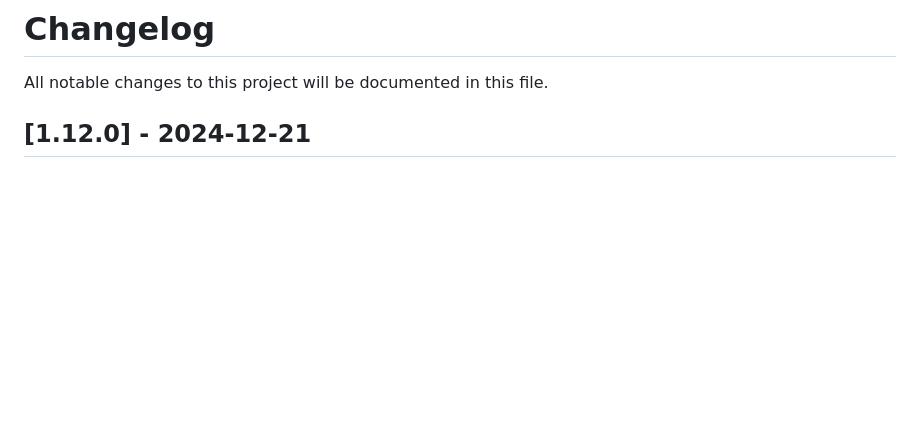
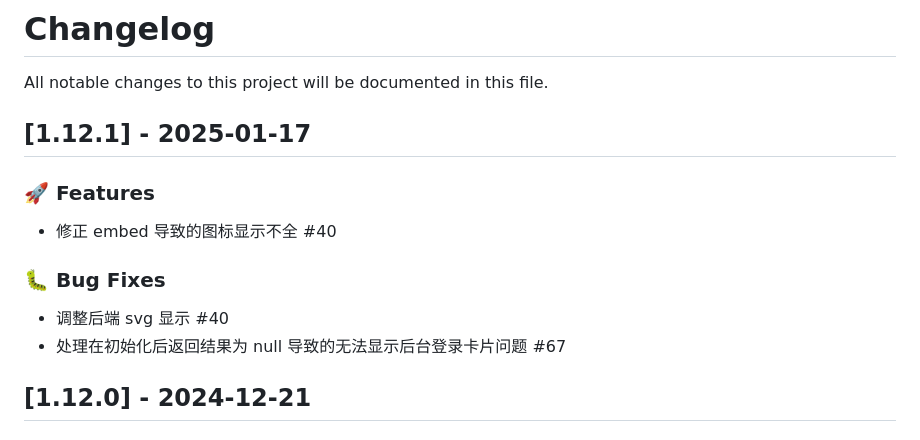
Before and after one commit to Mereithhh/van-nav, a Markdown page: CHANGELOG.md, the part around the change. Drawn GitHub-style; blank space fills up the shorter version.

Commit message:
docs: update readme

```diff
--- a/CHANGELOG.md
+++ b/CHANGELOG.md
@@ -1,6 +1,17 @@
 # Changelog
 
 All notable changes to this project will be documented in this file.
+
+## [1.12.1] - 2025-01-17
+
+### 🚀 Features
+
+- 修正 embed 导致的图标显示不全 #40
+
+### 🐛 Bug Fixes
+
+- 调整后端 svg 显示 #40
+- 处理在初始化后返回结果为 null 导致的无法显示后台登录卡片问题 #67
 
 ## [1.12.0] - 2024-12-21
 
```
